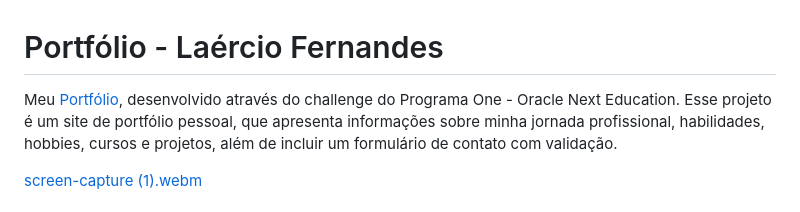
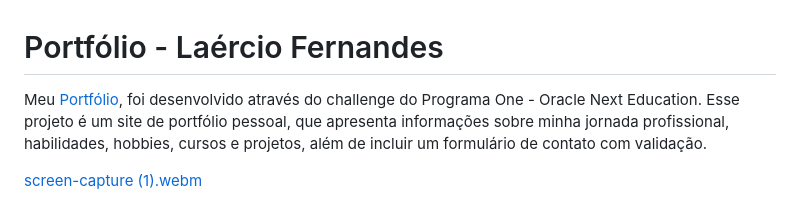
Before and after one commit to fernandesmelo/challenge-portfolio, a Markdown page: README.md, the part around the change. Rendered like a GitHub page.

```diff
--- a/README.md
+++ b/README.md
@@ -1,6 +1,6 @@
 # Portfólio - Laércio Fernandes
 
-Meu [Portfólio]( https://fernandesmelo.github.io/challenge-portfolio/), desenvolvido através do challenge do Programa One - Oracle Next Education.
+Meu [Portfólio]( https://fernandesmelo.github.io/challenge-portfolio/), foi desenvolvido através do challenge do Programa One - Oracle Next Education.
 Esse projeto é um site de portfólio pessoal, que apresenta informações sobre minha jornada profissional, habilidades, hobbies, cursos e projetos, além de incluir um formulário de contato com validação.
 
 [screen-capture (1).webm](https://github.com/fernandesmelo/challenge-portfolio/assets/113717317/683bf7ba-97b4-414c-8381-eb381f68763b)
```
